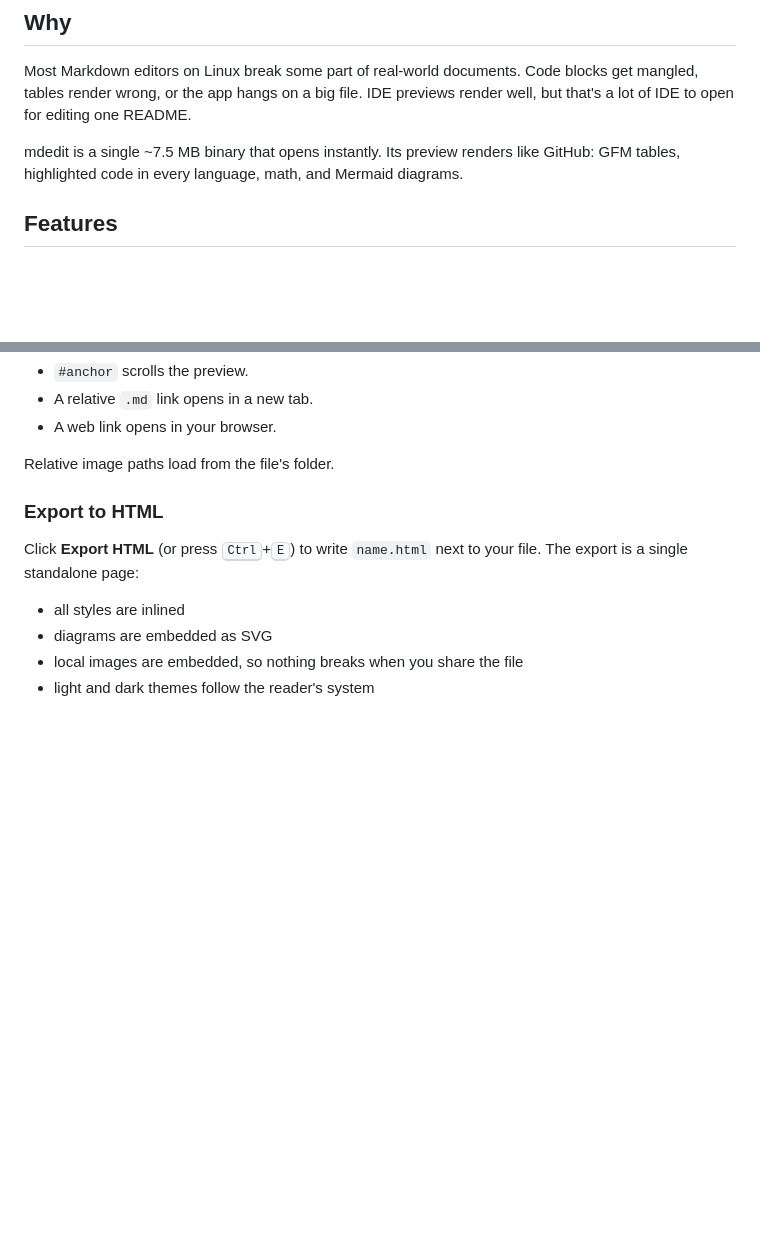
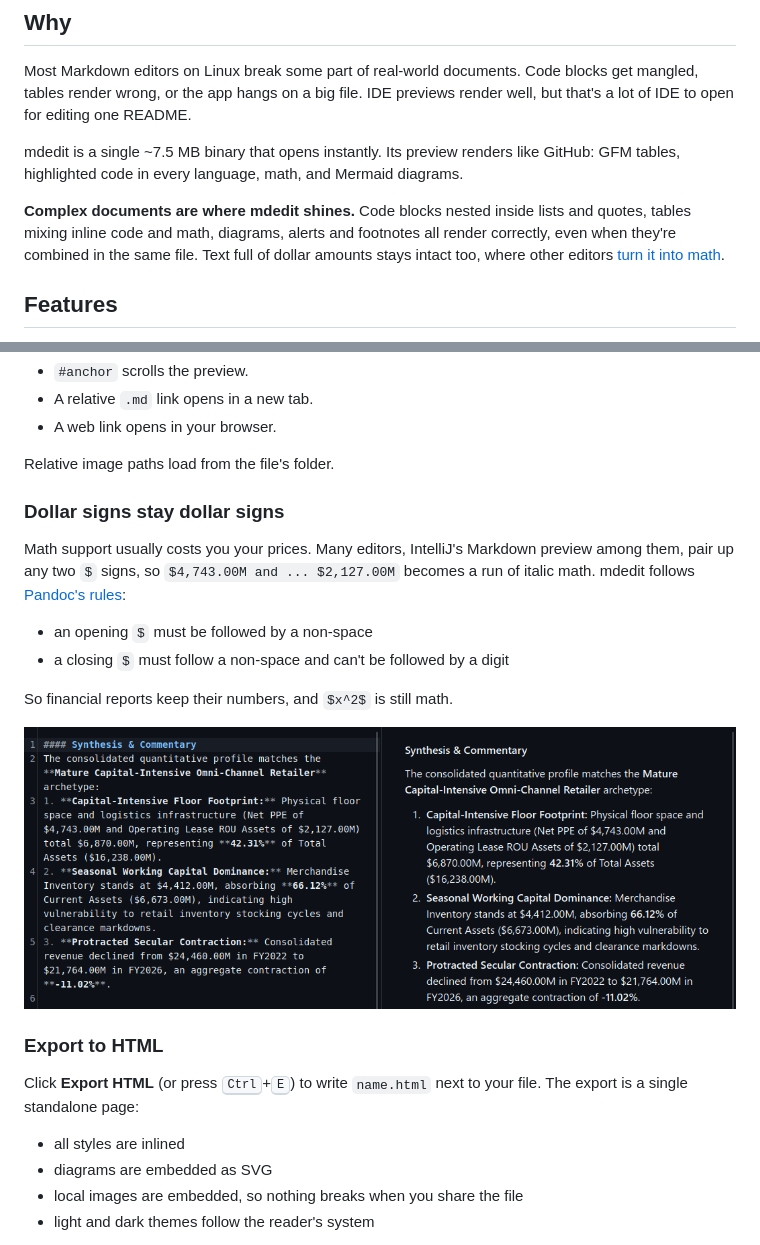
Before and after one commit to timofey/mdedit, a Markdown page: README.md, 2 parts joined by grey strips. GitHub-like rendering; pictures changed too: docs/screenshots/currency.png (added); folded sections open; blank space fills up the shorter version.

Commit message:
README: highlight complex-document and currency rendering; add tests
- 'Why' section: complex documents render correctly, including text
  full of dollar amounts.
- New 'Dollar signs stay dollar signs' section with a screenshot:
  Pandoc-style $ rules keep prices as text while $x^2$ is still math.
- Regression tests: a financial summary with many $ amounts produces
  no math, and inline math next to prices still renders.

```diff
--- a/README.md
+++ b/README.md
@@ -23,6 +23,12 @@ render well, but that's a lot of IDE to open for editing one README.
 
 mdedit is a single ~7.5 MB binary that opens instantly. Its preview renders like
 GitHub: GFM tables, highlighted code in every language, math, and Mermaid diagrams.
+
+**Complex documents are where mdedit shines.** Code blocks nested inside lists and
+quotes, tables mixing inline code and math, diagrams, alerts and footnotes all render
+correctly, even when they're combined in the same file. Text full of dollar amounts
+stays intact too, where other editors
+[turn it into math](#dollar-signs-stay-dollar-signs).
 
 ## Features
 
@@ -98,6 +104,18 @@ Clicking a link works like this:
 Relative image paths load from the file's folder.
 
 </details>
+
+### Dollar signs stay dollar signs
+
+Math support usually costs you your prices. Many editors, IntelliJ's Markdown preview
+among them, pair up any two `$` signs, so `$4,743.00M and ... $2,127.00M` becomes a
+run of italic math. mdedit follows [Pandoc's rules](https://pandoc.org/MANUAL.html#math):
+- an opening `$` must be followed by a non-space
+- a closing `$` must follow a non-space and can't be followed by a digit
+
+So financial reports keep their numbers, and `$x^2$` is still math.
+
+<img src="docs/screenshots/currency.png" alt="A financial summary with many dollar amounts, rendered as plain text next to its source" width="800">
 
 ### Export to HTML
 
```
Also changed, not shown: 2 other files.
